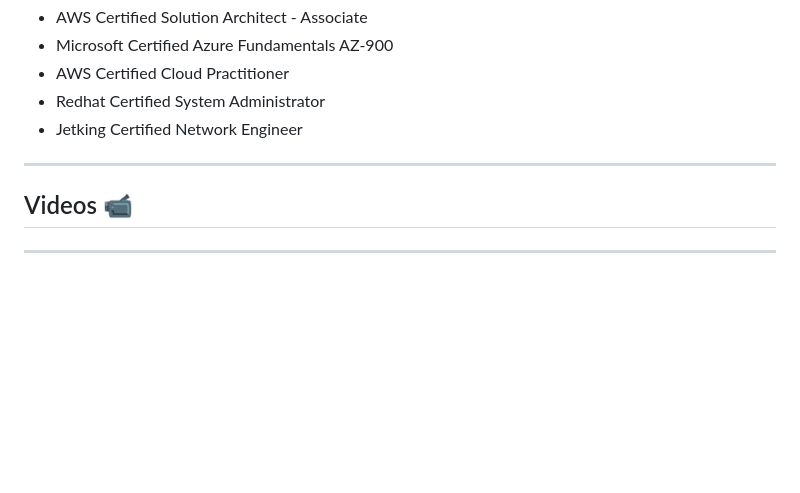
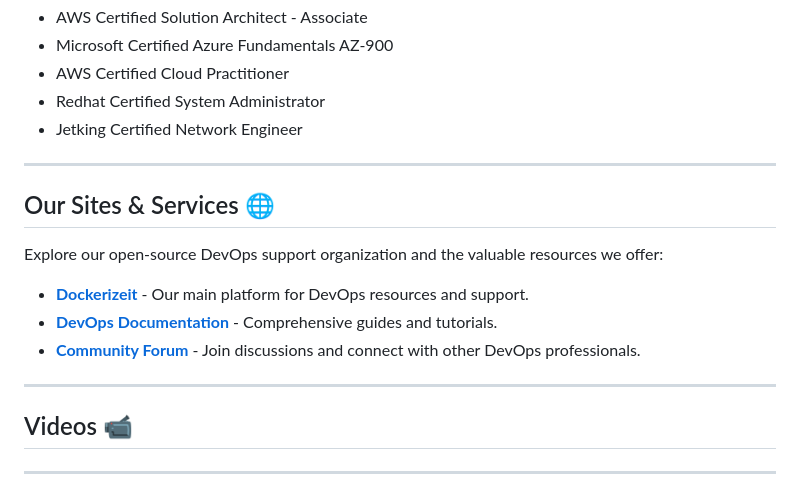
Before and after one commit to ahmadrazalab/ahmadrazalab, a Markdown page: README.md, the part around one of its changes. GitHub-like rendering; blank space fills up the shorter version.

Commit message:
sites and service + portfolio

```diff
--- a/README.md
+++ b/README.md
@@ -87,6 +90,16 @@ I'm an experienced DevOps Engineer with a strong background in cloud technologie
 
 ---
 
+## Our Sites & Services 🌐
+
+Explore our open-source DevOps support organization and the valuable resources we offer:
+
+- **[Dockerizeit](https://services.ahmadraza.in)** - Our main platform for DevOps resources and support.
+- **[DevOps Documentation](https://docs.ahmadraza.in)** - Comprehensive guides and tutorials.
+- **[Community Forum](https://forum.ahmadraza.in)** - Join discussions and connect with other DevOps professionals.
+
+---
+
 ## Videos 📹
 
 <VideoEmbed src="https://www.youtube.com/watch?v=YOUR_VIDEO_ID" />
```
Also changed, not shown: other parts of README.md (+3 -0 lines).
